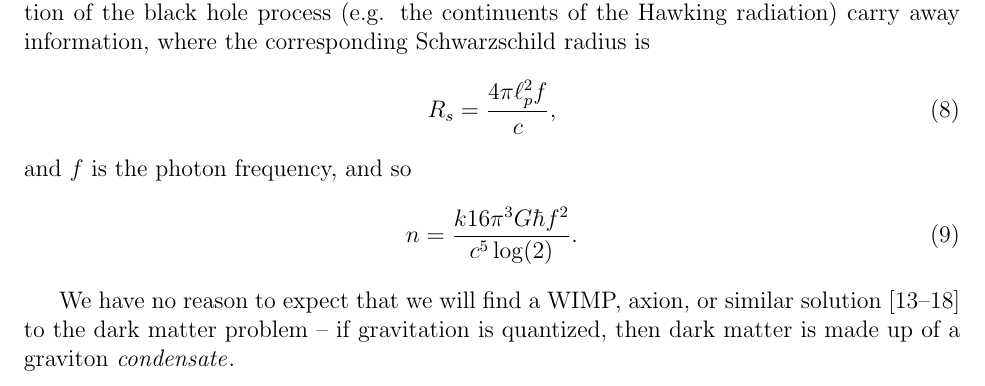
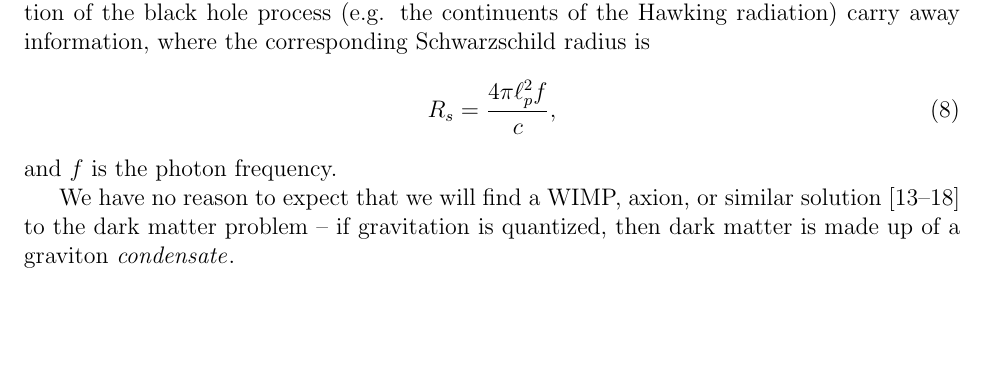
Before and after one commit to sjhalayka/papers, a LaTeX paper (anisotropic gravitation/bezier_escape.tex): part of page 4 of 5, cut so that both start at the same text, the shorter picture padded with empty space. Compiled offline with pdfLaTeX.

Commit message:
Add files via upload

```diff
--- a/anisotropic gravitation/bezier_escape.tex
+++ b/anisotropic gravitation/bezier_escape.tex
@@ -177,10 +177,10 @@ The photons that escape the gravitation of the black hole process (e.g. the cont
 %R_s = \frac{4 \pi G \hbar f}{c^4},
 R_s = \frac{4 \pi \ell_p^2 f}{c},
 \end{equation}
-and $f$ is the photon frequency, and so
-\begin{equation}
-n = \frac{k 16 \pi^3 G \hbar f^2}{c^5 \log(2)}.
-\end{equation}
+and $f$ is the photon frequency.%, and so
+%\begin{equation}
+%n = \frac{k 16 \pi^3 G \hbar f^2}{c^5 \log(2)}.
+%\end{equation}
 %When using geometrized units, this simplifies to
 %\begin{equation}
 %n = \frac{16 \pi^3 f^2}{\log(2)},
```
Also changed, not shown: anisotropic gravitation/bezier_escape.pdf, 1 other file.
